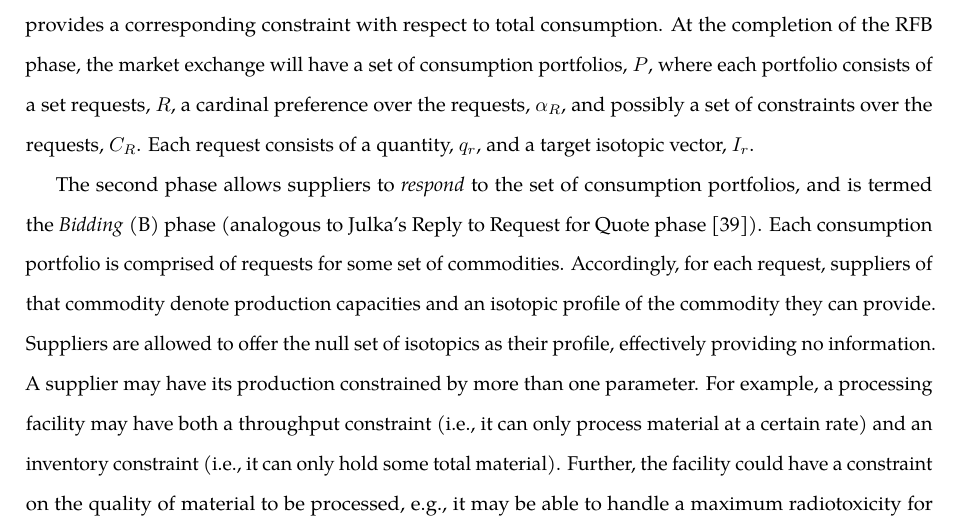
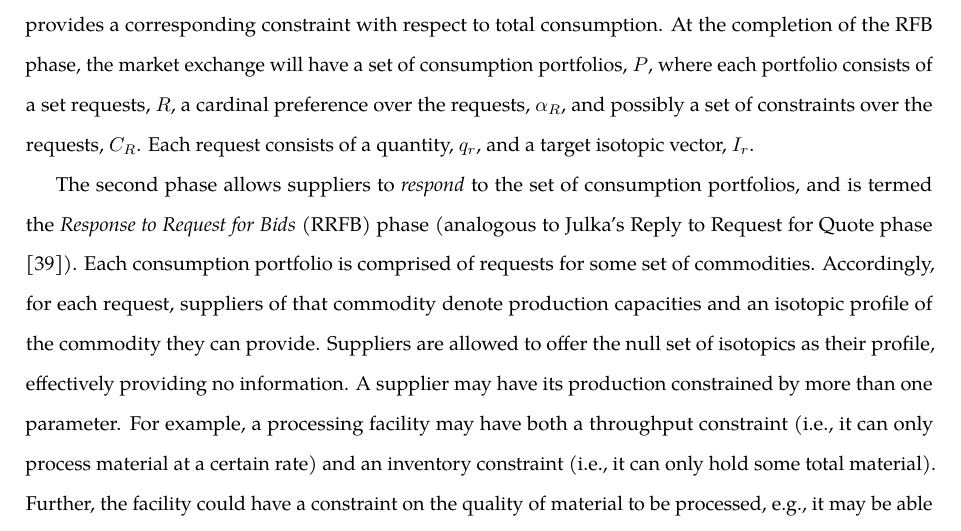
Before and after one commit to gidden/thesis, a LaTeX thesis (prelim/paper/prelim.tex, which reads prelim/paper/chapters/research/agents.tex): part of page 91 of 116, cut so that both start at the same text. Compiled offline with pdfLaTeX.

Commit message:
updated framework language

```diff
--- a/prelim/paper/chapters/research/agents.tex
+++ b/prelim/paper/chapters/research/agents.tex
@@ -92,17 +92,15 @@ constraints over the requests, $C_R$. Each request consists of a quantity,
 $q_r$, and a target isotopic vector, $I_r$.
 
 The second phase allows suppliers to \textit{respond} to the set of consumption
-portfolios, and is termed the \textit{Bidding} (B) phase (analogous to Julka's
-Reply to Request for Quote phase \cite{julka_agent-based_2002}). Each
-consumption portfolio is comprised of requests for some set of
-commodities. Accordingly, for each request, suppliers of that commodity denote
-production capacities and an isotopic profile of the commodity they can
-provide. Suppliers are allowed to offer the null set of isotopics as their
-profile, effectively providing no information. A supplier may have its
-production constrained by more than one parameter. For example, a processing
-facility may have both a throughput constraint (i.e., it can only process
-material at a certain rate) and an inventory constraint (i.e., it can only hold
-some total material). Further, the facility could have a constraint on the
-quality of material to be processed, e.g., it may be able to handle a maximum
-radiotoxicity for any given time step which is a function of both the quantity
-of material in processes and the isotopic content of that material. The
+portfolios, and is termed the \textit{Response to Request for Bids} (RRFB) phase
+(analogous to Julka's Reply to Request for Quote phase
+\cite{julka_agent-based_2002}). Each consumption portfolio is comprised of
+requests for some set of commodities. Accordingly, for each request, suppliers
+of that commodity denote production capacities and an isotopic profile of the
+commodity they can provide. Suppliers are allowed to offer the null set of
+isotopics as their profile, effectively providing no information. A supplier may
+have its production constrained by more than one parameter. For example, a
+processing facility may have both a throughput constraint (i.e., it can only
+process material at a certain rate) and an inventory constraint (i.e., it can
+only hold some total material). Further, the facility could have a constraint on
+the quality of material to be processed, e.g., it may be able to handle a
```
Also changed, not shown: prelim/paper/chapters/research/agents.tex (6 more changed lines).
